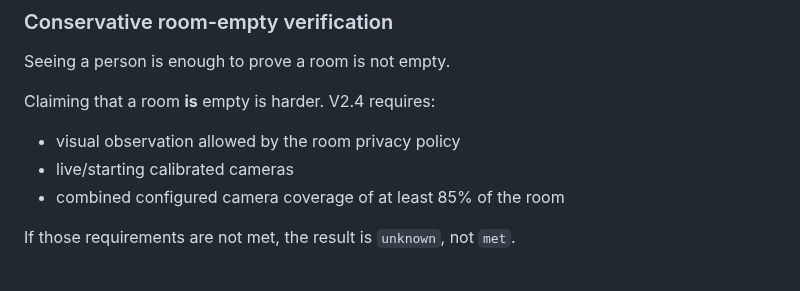
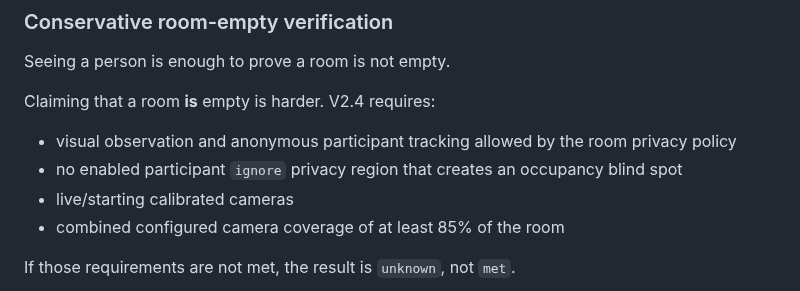
Before and after one commit to davemt74-lang/tracky, a Markdown page: README.md, the part around the change. Rendered like a GitHub page.

Commit message:
docs: clarify privacy-safe room empty verification

```diff
--- a/README.md
+++ b/README.md
@@ -46,7 +46,8 @@ Seeing a person is enough to prove a room is not empty.
 
 Claiming that a room **is** empty is harder. V2.4 requires:
 
-- visual observation allowed by the room privacy policy
+- visual observation and anonymous participant tracking allowed by the room privacy policy
+- no enabled participant `ignore` privacy region that creates an occupancy blind spot
 - live/starting calibrated cameras
 - combined configured camera coverage of at least 85% of the room
 
```
